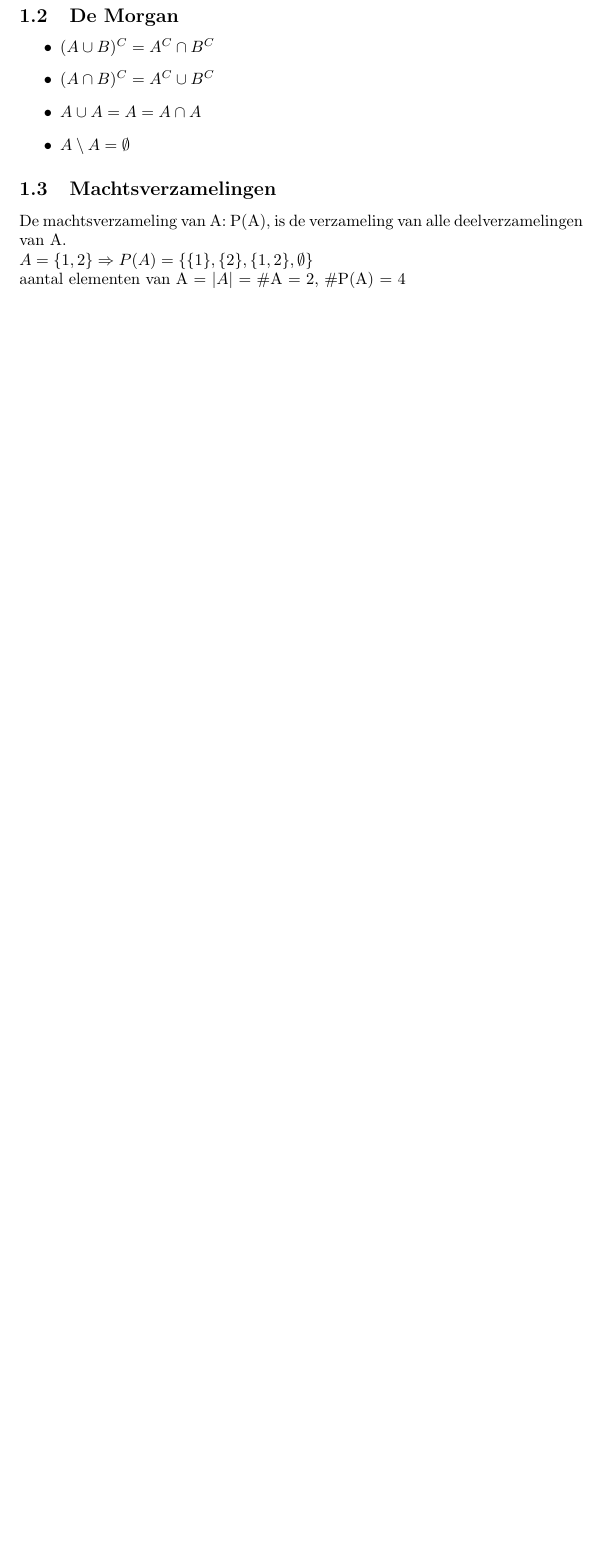
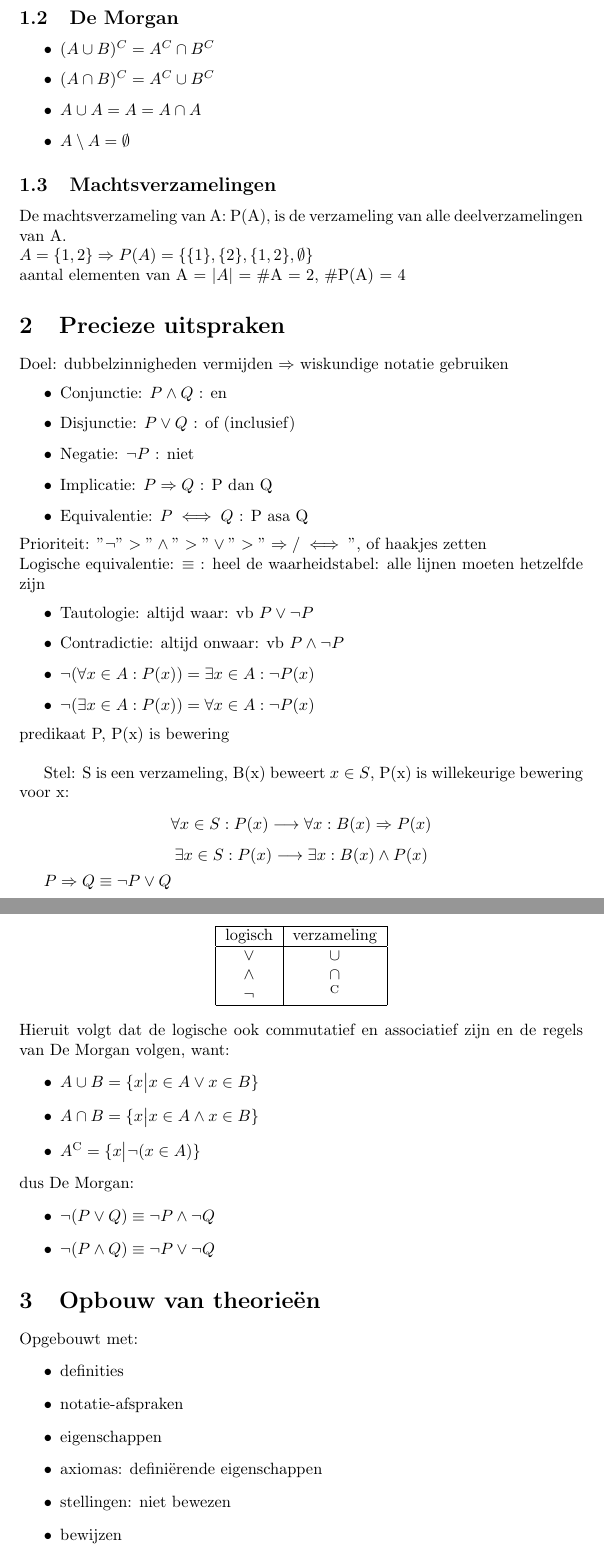
Before and after one commit to woutervmertens/Bewijzen-en-Redeneren-voor-Informatici, a LaTeX document (main.tex): part of page 2 of 2 before the commit and two parts of pages 2 and 3 of 3 after it, the two joined at a grey line, cut so that both start at the same text, the shorter picture padded with empty space. Compiled offline with pdfLaTeX.

Commit message:
hfst 2 en 3 + pdf

```diff
--- a/main.tex
+++ b/main.tex
@@ -52,4 +52,65 @@ $\bigcup_{i=1}^{n} A_{i}$ = unies $A_{1}$ tot $A_{n}$ (zelfde met $\bigcap$) \ne
 De machtsverzameling van A: P(A), is de verzameling van alle deelverzamelingen van A. \newline
     $A = \{1,2\} \Rightarrow P(A) = \{\{1\},\{2\},\{1,2\},\emptyset\}$ \newline
 aantal elementen van A = $|A|$ = \#A = 2, \#P(A) = 4
+
+\section{Precieze uitspraken}
+Doel: dubbelzinnigheden vermijden $\Rightarrow$ wiskundige notatie gebruiken
+\begin{itemize}
+    \item Conjunctie: $P \land Q$ : en
+    \item Disjunctie: $P \lor Q$ : of (inclusief)
+    \item Negatie: $\neg P$ : niet
+    \item Implicatie: $P \Rightarrow Q$ : P dan Q
+    \item Equivalentie: $P \iff Q$ : P asa Q
+\end{itemize}
+Prioriteit: $"\neg" > "\land" > "\lor" > "\Rightarrow / \iff" $, of haakjes zetten \newline
+Logische equivalentie: $\equiv$ : heel de waarheidstabel: alle lijnen moeten hetzelfde zijn
+\begin{itemize}
+    \item Tautologie: altijd waar: vb $P \lor \neg P$
+    \item Contradictie: altijd onwaar: vb $P \land \neg P$
+    \item $\neg (\forall x \in A: P(x)) = \exists x \in A: \neg P(x)$
+    \item $\neg (\exists x \in A: P(x)) = \forall x \in A: \neg P(x)$
+\end{itemize}
+predikaat P, P(x) is bewering \newline
+
+Stel: S is een verzameling, B(x) beweert $x \in S$, P(x) is willekeurige bewering voor x:
+
+    \[\forall x \in S: P(x) \longrightarrow \forall x: B(x) \Rightarrow P(x)\]
+    \[\exists x \in S: P(x) \longrightarrow \exists x: B(x) \land P(x)\]
+
+$P \Rightarrow Q \equiv \neg P \lor Q$ \newline
+
+\begin{center}
+    \begin{tabular}{|c|c|}
+    \hline
+    logisch & verzameling \\
+    \hline
+    $\lor$ & $\cup$\\
+    $\land$ & $\cap$\\
+    $\neg$ & \textsuperscript{C}\\
+    \hline
+    \end{tabular}
+\end{center}
+Hieruit volgt dat de logische ook commutatief en associatief zijn en de regels van De Morgan volgen, want:
+\begin{itemize}
+    \item $A \cup B = \{x \big| x \in A \lor x\in B\}$
+    \item $A \cap B = \{x \big| x \in A \land x\in B\}$
+    \item $A\textsuperscript{C} = \{x \big| \neg(x \in A)\}$
+\end{itemize}
+dus De Morgan:
+\begin{itemize}
+    \item $\neg(P \lor Q) \equiv \neg P \land \neg Q$
+    \item $\neg(P \land Q) \equiv \neg P \lor \neg Q$
+\end{itemize}
+\section{Opbouw van theorieën}
+Opgebouwt met:
+\begin{itemize}
+    \item definities
+    \item notatie-afspraken
+    \item eigenschappen
+    \item axiomas: definiërende eigenschappen
+    \item stellingen: niet bewezen
+    \item bewijzen
+    \item lemmas = hulpstellingen
+\end{itemize}
+
 \end{document}
```
Also changed, not shown: main.pdf (added), 6 other files.
